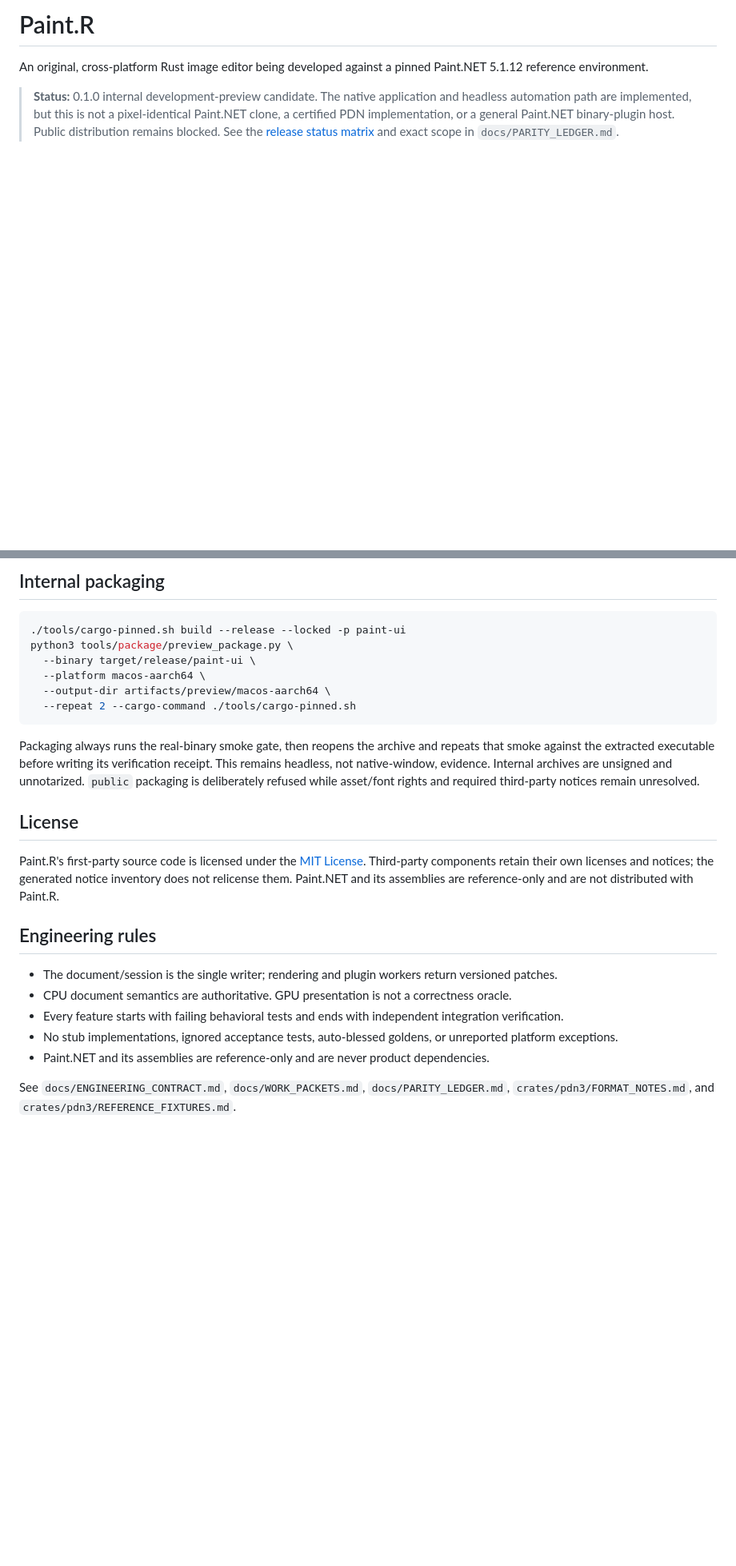
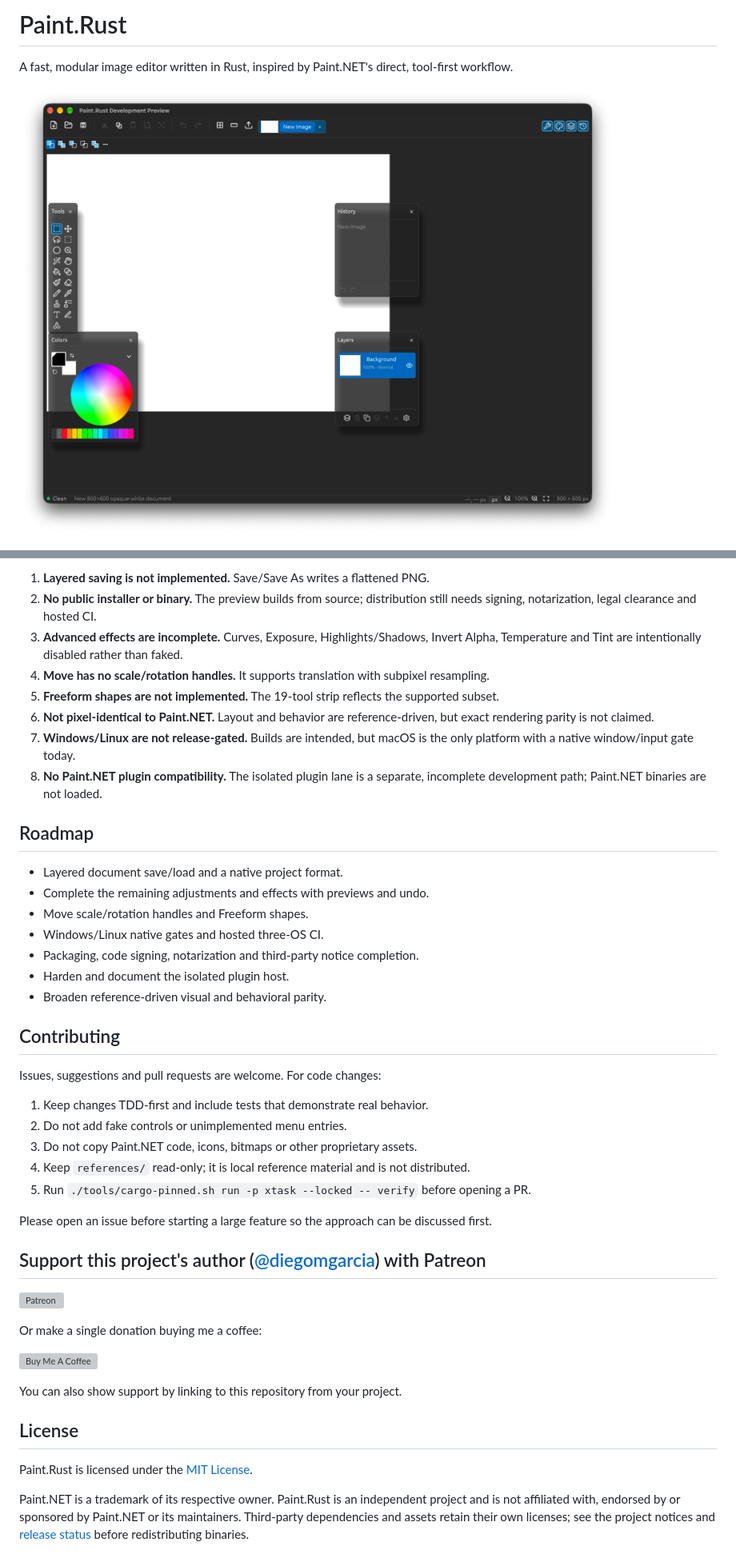
Before and after one commit to diegomgarcia/paint.rust, a Markdown page: README.md, 2 parts joined by grey strips. Shown at 80% size. Rendered like a GitHub page; pictures changed too: docs/images/paint-rust-preview.png (added); blank space fills up the shorter version; grey boxes are pictures that could not be loaded.

````diff
--- a/README.md
+++ b/README.md
@@ -1,6 +1,6 @@
-# Paint.R
+# Paint.Rust
 
-An original, cross-platform Rust image editor being developed against a pinned Paint.NET 5.1.12 reference environment.
+A fast, modular image editor written in Rust, inspired by Paint.NET's direct, tool-first workflow.
 
-> **Status:** 0.1.0 internal development-preview candidate. The native application and headless automation path are implemented, but this is not a pixel-identical Paint.NET clone, a certified PDN implementation, or a general Paint.NET binary-plugin host. Public distribution remains blocked. See the [release status matrix](docs/RELEASE_STATUS.md) and exact scope in `docs/PARITY_LEDGER.md`.
+![Paint.Rust editor preview](docs/images/paint-rust-preview.png)
 
@@ -115,30 +164,55 @@ A successful headless run writes `composite.png` and `snapshot.json` and prints
 
-## Internal packaging
+1. **Layered saving is not implemented.** Save/Save As writes a flattened PNG.
+2. **No public installer or binary.** The preview builds from source; distribution still needs
+   signing, notarization, legal clearance and hosted CI.
+3. **Advanced effects are incomplete.** Curves, Exposure, Highlights/Shadows, Invert Alpha,
+   Temperature and Tint are intentionally disabled rather than faked.
+4. **Move has no scale/rotation handles.** It supports translation with subpixel resampling.
+5. **Freeform shapes are not implemented.** The 19-tool strip reflects the supported subset.
+6. **Not pixel-identical to Paint.NET.** Layout and behavior are reference-driven, but exact
+   rendering parity is not claimed.
+7. **Windows/Linux are not release-gated.** Builds are intended, but macOS is the only platform
+   with a native window/input gate today.
+8. **No Paint.NET plugin compatibility.** The isolated plugin lane is a separate, incomplete
+   development path; Paint.NET binaries are not loaded.
 
-```sh
-./tools/cargo-pinned.sh build --release --locked -p paint-ui
-python3 tools/package/preview_package.py \
-  --binary target/release/paint-ui \
-  --platform macos-aarch64 \
-  --output-dir artifacts/preview/macos-aarch64 \
-  --repeat 2 --cargo-command ./tools/cargo-pinned.sh
-```
+## Roadmap
 
-Packaging always runs the real-binary smoke gate, then reopens the archive and repeats that smoke against the extracted executable before writing its verification receipt. This remains headless, not native-window, evidence. Internal archives are unsigned and unnotarized. `public` packaging is deliberately refused while asset/font rights and required third-party notices remain unresolved.
+- Layered document save/load and a native project format.
+- Complete the remaining adjustments and effects with previews and undo.
+- Move scale/rotation handles and Freeform shapes.
+- Windows/Linux native gates and hosted three-OS CI.
+- Packaging, code signing, notarization and third-party notice completion.
+- Harden and document the isolated plugin host.
+- Broaden reference-driven visual and behavioral parity.
+
+## Contributing
+
+Issues, suggestions and pull requests are welcome. For code changes:
+
+1. Keep changes TDD-first and include tests that demonstrate real behavior.
+2. Do not add fake controls or unimplemented menu entries.
+3. Do not copy Paint.NET code, icons, bitmaps or other proprietary assets.
+4. Keep `references/` read-only; it is local reference material and is not distributed.
+5. Run `./tools/cargo-pinned.sh run -p xtask --locked -- verify` before opening a PR.
+
+Please open an issue before starting a large feature so the approach can be discussed first.
+
+## Support this project's author ([@diegomgarcia](https://github.com/diegomgarcia)) with Patreon
+
+[![Patreon](https://c5.patreon.com/external/logo/become_a_patron_button.png)](https://www.patreon.com/dmgarcia)
+
+Or make a single donation buying me a coffee:
+
+[![Buy Me A Coffee](https://user-images.githubusercontent.com/835641/60540201-fcd7fa00-9ce4-11e9-87ec-1e98568e9f58.png)](https://www.buymeacoffee.com/dmgarcia)
+
+You can also show support by linking to this repository from your project.
 
 ## License
 
-Paint.R's first-party source code is licensed under the [MIT License](LICENSE). Third-party
-components retain their own licenses and notices; the generated notice inventory does not
-relicense them. Paint.NET and its assemblies are reference-only and are not distributed with
-Paint.R.
+Paint.Rust is licensed under the [MIT License](LICENSE).
 
-## Engineering rules
-
-- The document/session is the single writer; rendering and plugin workers return versioned patches.
-- CPU document semantics are authoritative. GPU presentation is not a correctness oracle.
-- Every feature starts with failing behavioral tests and ends with independent integration verification.
-- No stub implementations, ignored acceptance tests, auto-blessed goldens, or unreported platform exceptions.
-- Paint.NET and its assemblies are reference-only and are never product dependencies.
-
-See `docs/ENGINEERING_CONTRACT.md`, `docs/WORK_PACKETS.md`, `docs/PARITY_LEDGER.md`, `crates/pdn3/FORMAT_NOTES.md`, and `crates/pdn3/REFERENCE_FIXTURES.md`.
+Paint.NET is a trademark of its respective owner. Paint.Rust is an independent project and is
+not affiliated with, endorsed by or sponsored by Paint.NET or its maintainers. Third-party
+dependencies and assets retain their own licenses; see the project notices and
+[release status](docs/RELEASE_STATUS.md) before redistributing binaries.
````
Also changed, not shown: other parts of README.md (+129 -80 lines), CONTRIBUTING.md (added, +62 -0 lines), docs/GITHUB_REPOSITORY.md (added, +100 -0 lines), docs/RELEASE_STATUS.md (+31 -41 lines), docs/releases/v0.1.1.md (+3 -3 lines), 8 other files.
